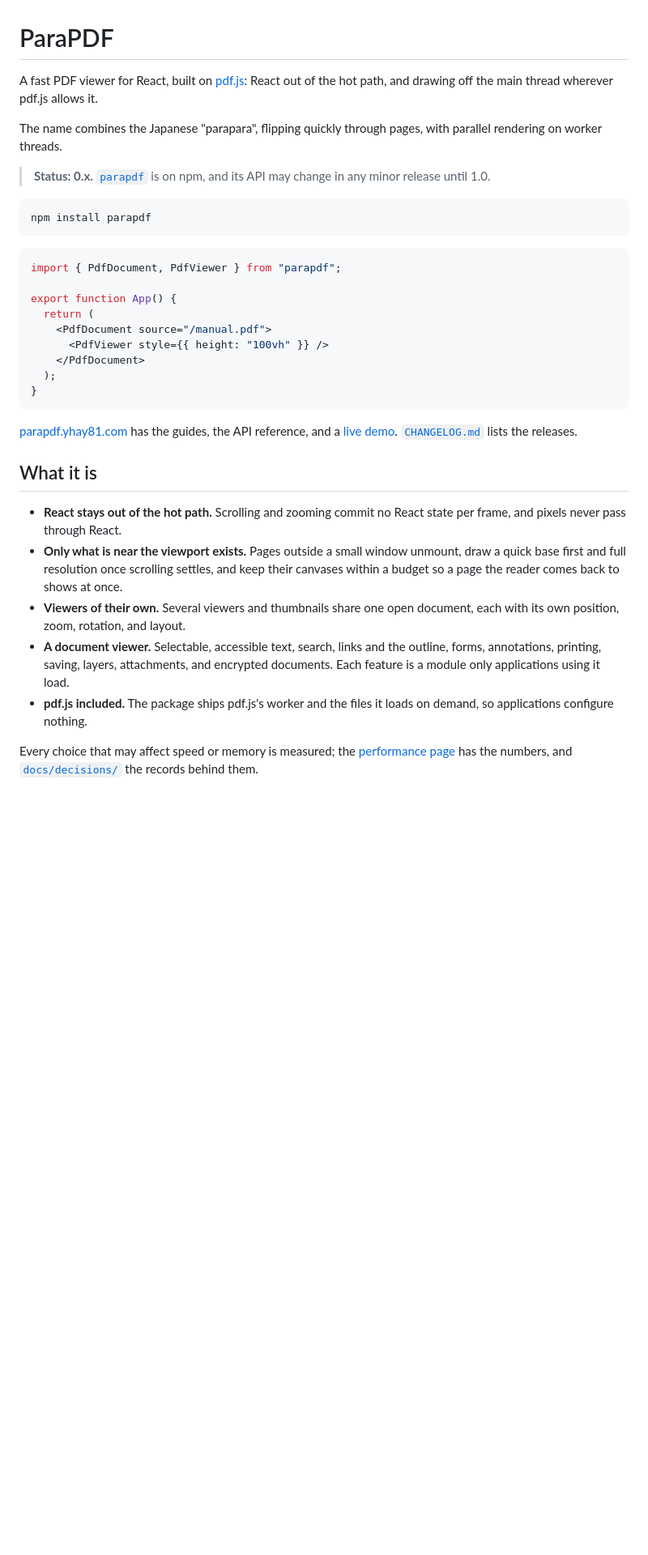
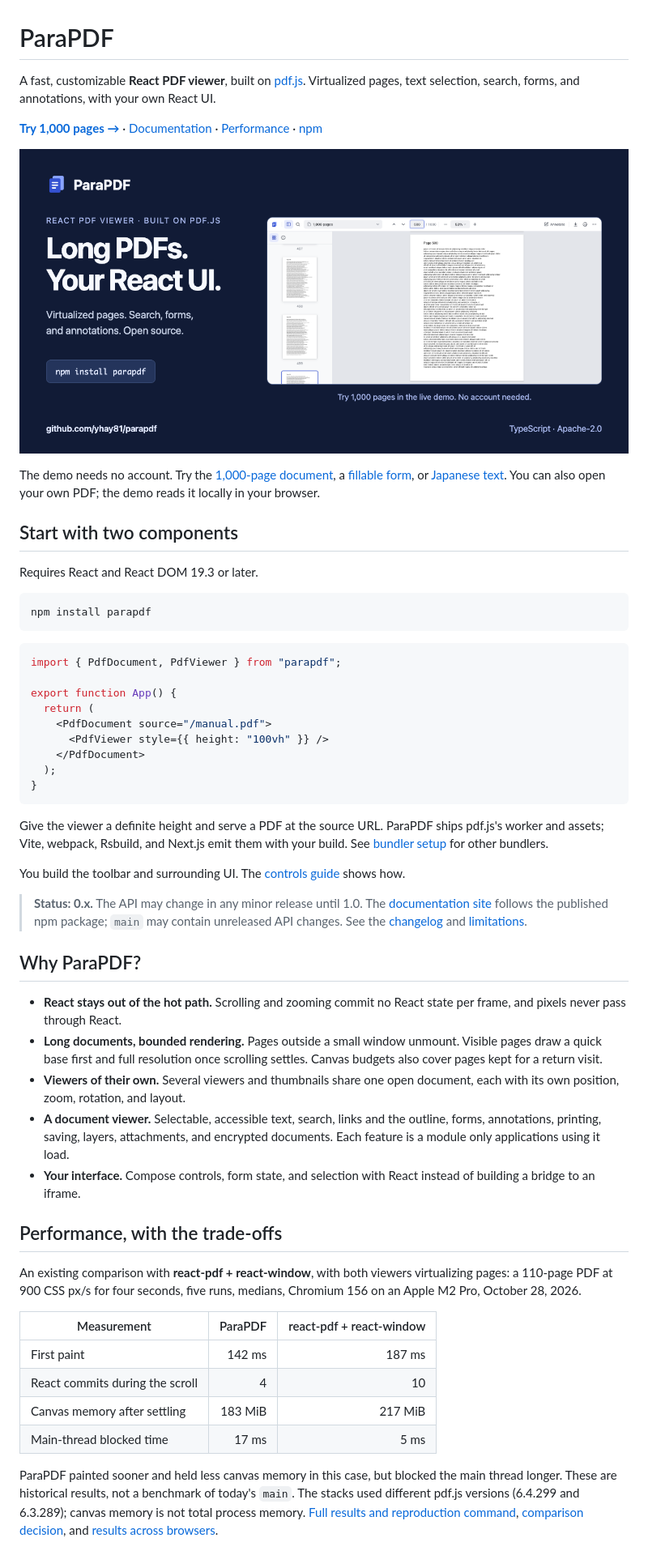
Before and after one commit to yhay81/parapdf, a Markdown page: README.md, the part around one of its changes. Shown at 81% size. Rendered like a GitHub page; pictures changed too: .github/assets/social-preview.png (added); blank space fills up the shorter version.

Commit message:
Make ParaPDF easier to discover and evaluate

````diff
--- a/README.md
+++ b/README.md
@@ -1,14 +1,25 @@
 # ParaPDF
 
-A fast PDF viewer for React, built on [pdf.js](https://github.com/mozilla/pdf.js):
-React out of the hot path, and drawing off the main thread wherever pdf.js
-allows it.
+A fast, customizable **React PDF viewer**, built on
+[pdf.js](https://github.com/mozilla/pdf.js). Virtualized pages, text selection,
+search, forms, and annotations, with your own React UI.
 
-The name combines the Japanese "parapara", flipping quickly through pages,
-with parallel rendering on worker threads.
+[**Try 1,000 pages →**](https://parapdf.yhay81.com/demo/?file=synthetic-text-1000.pdf)
+· [Documentation](https://parapdf.yhay81.com/getting-started/)
+· [Performance](https://parapdf.yhay81.com/about/performance/)
+· [npm](https://www.npmjs.com/package/parapdf)
 
-> **Status: 0.x.** [`parapdf`](packages/parapdf) is on npm, and its API may
-> change in any minor release until 1.0.
+[![ParaPDF: Long PDFs. Your React UI. The live demo shows page 500 of a 1,000-page PDF.](.github/assets/social-preview.png)](https://parapdf.yhay81.com/demo/?file=synthetic-text-1000.pdf)
+
+The demo needs no account. Try the
+[1,000-page document](https://parapdf.yhay81.com/demo/?file=synthetic-text-1000.pdf),
+a [fillable form](https://parapdf.yhay81.com/demo/?file=f1040.pdf), or
+[Japanese text](https://parapdf.yhay81.com/demo/?file=mhlw-doc.pdf).
+You can also open your own PDF; the demo reads it locally in your browser.
+
+## Start with two components
+
+Requires React and React DOM 19.3 or later.
 
 ```bash
 npm install parapdf
@@ -26,27 +37,53 @@ export function App() {
 }
 ```
 
-[parapdf.yhay81.com](https://parapdf.yhay81.com) has the guides, the API
-reference, and a [live demo](https://parapdf.yhay81.com/demo/).
-[`CHANGELOG.md`](CHANGELOG.md) lists the releases.
+Give the viewer a definite height and serve a PDF at the source URL.
+ParaPDF ships pdf.js's worker and assets; Vite, webpack, Rsbuild, and
+Next.js emit them with your build. See
+[bundler setup](https://parapdf.yhay81.com/setup/bundlers/) for other bundlers.
 
-## What it is
+You build the toolbar and surrounding UI. The
+[controls guide](https://parapdf.yhay81.com/guides/controls/) shows how.
+
+> **Status: 0.x.** The API may change in any minor release until 1.0.
+> The [documentation site](https://parapdf.yhay81.com) follows the published
+> npm package; `main` may contain unreleased API changes. See the
+> [changelog](CHANGELOG.md) and [limitations](https://parapdf.yhay81.com/about/limitations/).
+
+## Why ParaPDF?
 
 - **React stays out of the hot path.** Scrolling and zooming commit no React
   state per frame, and pixels never pass through React.
-- **Only what is near the viewport exists.** Pages outside a small window
-  unmount, draw a quick base first and full resolution once scrolling
-  settles, and keep their canvases within a budget so a page the reader
-  comes back to shows at once.
+- **Long documents, bounded rendering.** Pages outside a small window
+  unmount. Visible pages draw a quick base first and full resolution once
+  scrolling settles. Canvas budgets also cover pages kept for a return visit.
 - **Viewers of their own.** Several viewers and thumbnails share one open
   document, each with its own position, zoom, rotation, and layout.
 - **A document viewer.** Selectable, accessible text, search, links and the
   outline, forms, annotations, printing, saving, layers, attachments, and
   encrypted documents. Each feature is a module only applications using it
   load.
-- **pdf.js included.** The package ships pdf.js's worker and the files it
-  loads on demand, so applications configure nothing.
+- **Your interface.** Compose controls, form state, and selection with React
+  instead of building a bridge to an iframe.
 
-Every choice that may affect speed or memory is measured; the
-[performance page](https://parapdf.yhay81.com/about/performance/) has the
-numbers, and [`docs/decisions/`](docs/decisions/) the records behind them.
+## Performance, with the trade-offs
+
+An existing comparison with **react-pdf + react-window**, with both viewers
+virtualizing pages: a 110-page PDF at 900 CSS px/s for four seconds, five
+runs, medians, Chromium 156 on an Apple M2 Pro, October 28, 2026.
+
+| Measurement | ParaPDF | react-pdf + react-window |
+| --- | ---: | ---: |
+| First paint | 142 ms | 187 ms |
+| React commits during the scroll | 4 | 10 |
+| Canvas memory after settling | 183 MiB | 217 MiB |
+| Main-thread blocked time | 17 ms | 5 ms |
+
+ParaPDF painted sooner and held less canvas memory in this case, but
+blocked the main thread longer. These are historical results, not a
+benchmark of today's `main`. The stacks used different pdf.js versions
+(6.4.299 and 6.3.289); canvas memory is not total process memory.
+[Full results and reproduction command](examples/prototype/results/compare-react-pdf-110-chromium.md),
+[comparison decision](docs/decisions/0017-measured-against-react-pdf.md), and
+[results across browsers](https://parapdf.yhay81.com/about/performance/).
+
````
Also changed, not shown: other parts of README.md (+11 -0 lines), docs/growth/README.md (added, +148 -0 lines), docs/growth/launch.ja.md (added, +116 -0 lines), .github/assets/demo.png (added), 3 other files.
